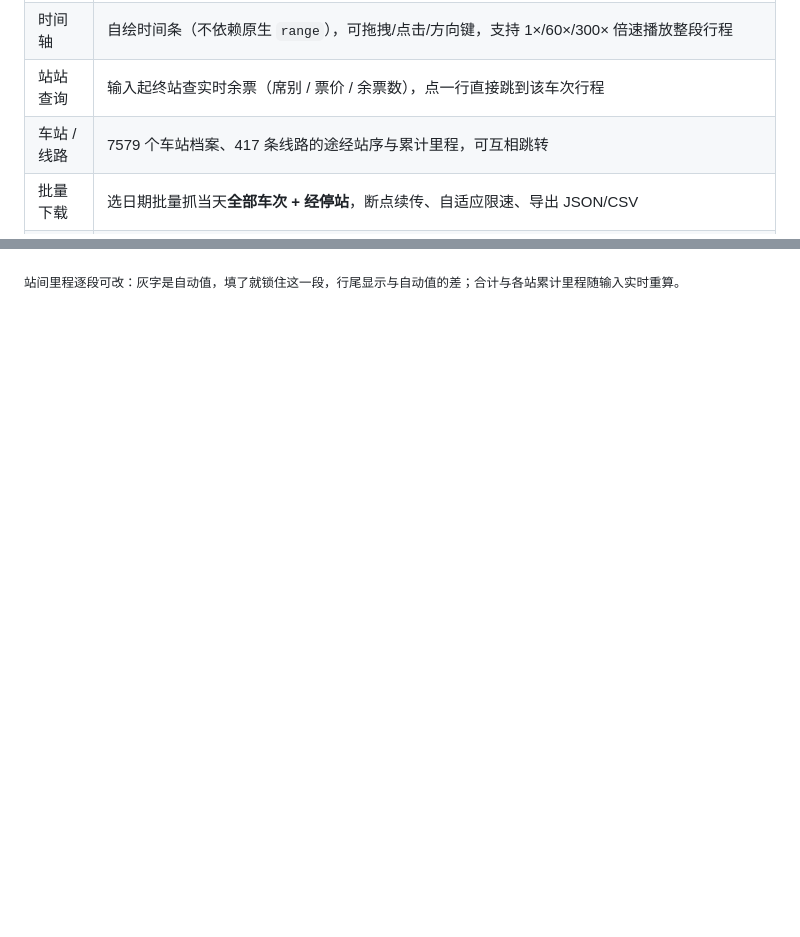
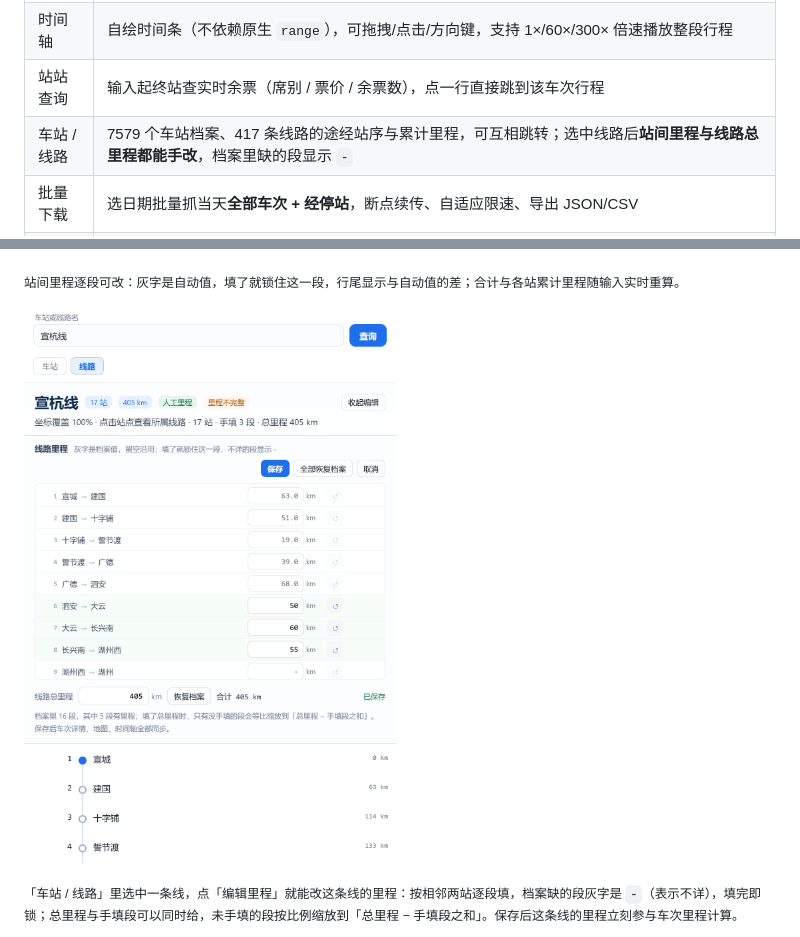
Before and after one commit to who7who8who9/railcn-webapp, a Markdown page: README.md, 2 parts joined by grey strips. Rendered like a GitHub page; pictures changed too: docs/linekm.png (added); blank space fills up the shorter version.

```diff
--- a/README.md
+++ b/README.md
@@ -23,7 +23,7 @@ G1 北京南 → 上海虹桥
 | 列车位置 | 按时刻表把「运行时长」换算成绝对时间，在站间按里程插值定位，带 HUD 显示下一站与剩余时间 |
 | 时间轴 | 自绘时间条（不依赖原生 `range`），可拖拽/点击/方向键，支持 1×/60×/300× 倍速播放整段行程 |
 | 站站查询 | 输入起终站查实时余票（席别 / 票价 / 余票数），点一行直接跳到该车次行程 |
-| 车站 / 线路 | 7579 个车站档案、417 条线路的途经站序与累计里程，可互相跳转 |
+| 车站 / 线路 | 7579 个车站档案、417 条线路的途经站序与累计里程，可互相跳转；选中线路后**站间里程与线路总里程都能手改**，档案里缺的段显示 `-` |
 | 批量下载 | 选日期批量抓当天**全部车次 + 经停站**，断点续传、自适应限速、导出 JSON/CSV |
 | 历史数据 | 已落库的任意日期都能翻，按车次/始发/终到检索，只读本地库不打扰 12306 |
 | 数据校对 | 扫全库标出「经由认不全 / 里程只能估算 / 缺坐标」，逐条补全：**线路下拉选**、**站间里程逐段改**、**每趟车所有经停站都能改经纬度**（含档案里已有但可能出错的），人工值优先于自动推断，随改随生效 |
@@ -35,6 +35,10 @@ G1 北京南 → 上海虹桥
 ![站间里程](docs/segkm.png)
 
 <sub>站间里程逐段可改：灰字是自动值，填了就锁住这一段，行尾显示与自动值的差；合计与各站累计里程随输入实时重算。</sub>
+
+![线路里程](docs/linekm.png)
+
+<sub>「车站 / 线路」里选中一条线，点「编辑里程」就能改这条线的里程：按相邻两站逐段填，档案缺的段灰字是 `-`（表示不详），填完即锁；总里程与手填段可以同时给，未手填的段按比例缩放到「总里程 − 手填段之和」。保存后这条线的里程立刻参与车次里程计算。</sub>
 
 ![车站坐标编辑](docs/coord.png)
 
```
Also changed, not shown: webapp/README.md (+19 -1 lines), 5 other files.
